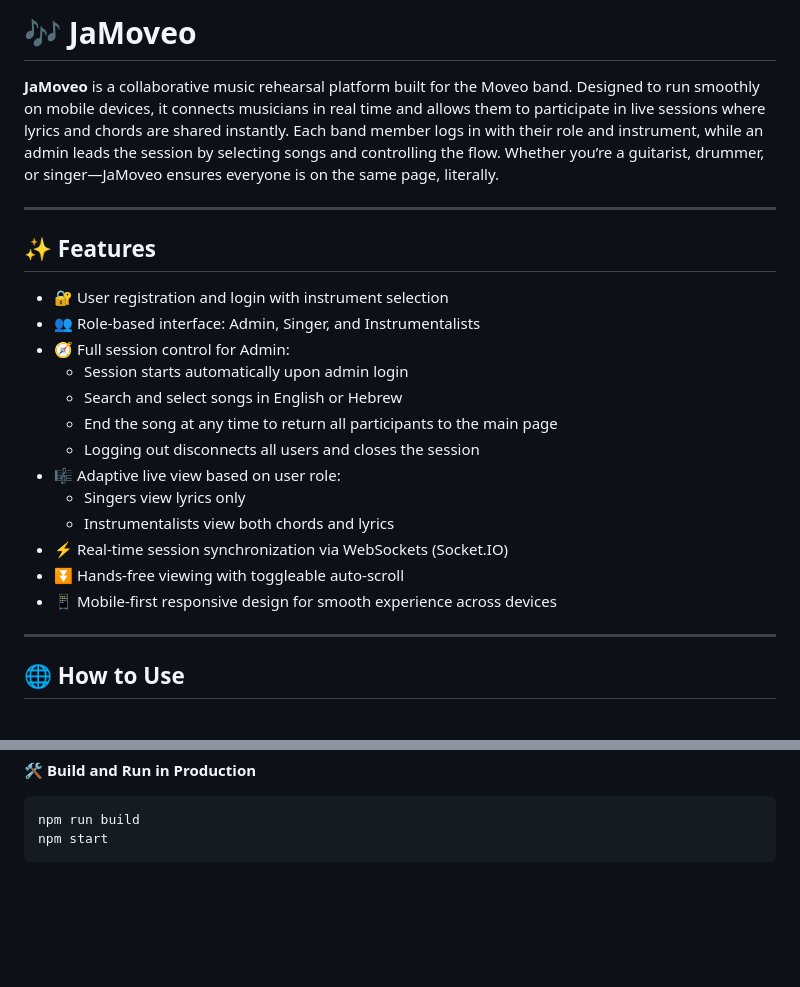
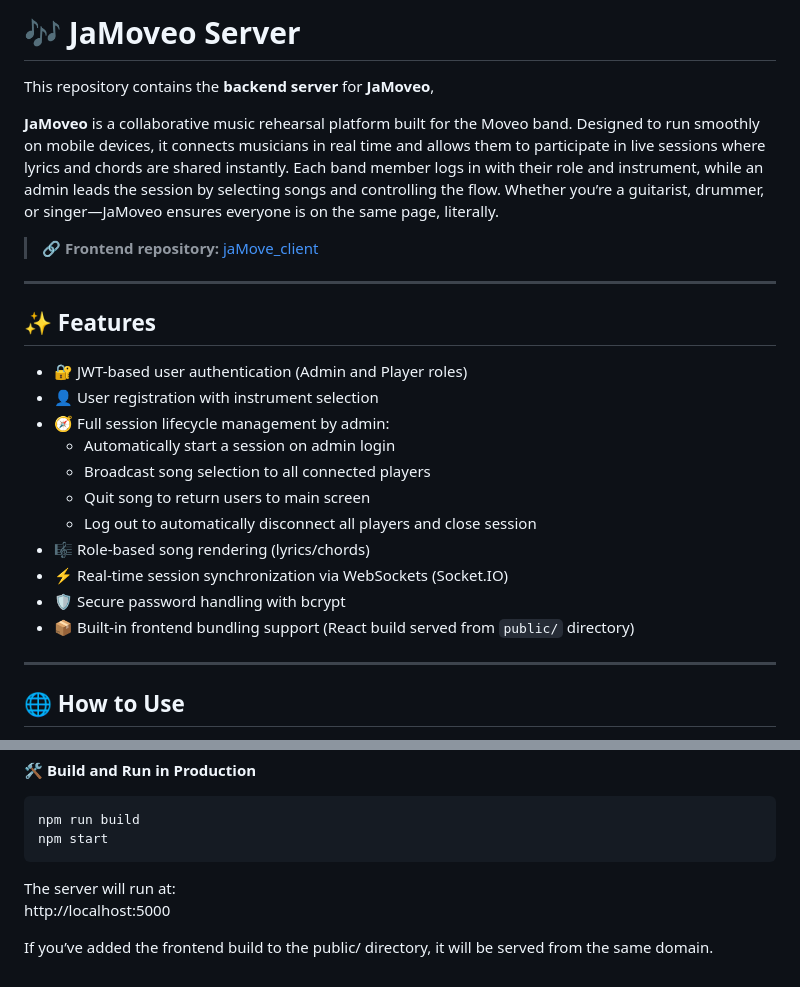
Before and after one commit to TalorLangnas/jaMoveo_server, a Markdown page: README.md, 2 parts joined by grey strips. Rendered like a GitHub page; blank space fills up the shorter version.

Commit message:
Update README.md to clarify server role and enhance feature descriptions

````diff
--- a/README.md
+++ b/README.md
@@ -1,24 +1,27 @@
-# 🎶 JaMoveo
+# 🎶 JaMoveo Server
+
+This repository contains the **backend server** for **JaMoveo**,
 
 **JaMoveo** is a collaborative music rehearsal platform built for the Moveo band. Designed to run smoothly on mobile devices, it connects musicians in real time and allows them to participate in live sessions where lyrics and chords are shared instantly. Each band member logs in with their role and instrument, while an admin leads the session by selecting songs and controlling the flow. Whether you’re a guitarist, drummer, or singer—JaMoveo ensures everyone is on the same page, literally.
+
+> 🔗 **Frontend repository:** [jaMove_client](https://github.com/TalorLangnas/jaMove_client)
 
 ---
 
 ## ✨ Features
 
-- 🔐 User registration and login with instrument selection
-- 👥 Role-based interface: Admin, Singer, and Instrumentalists
-- 🧭 Full session control for Admin:
-  - Session starts automatically upon admin login
-  - Search and select songs in English or Hebrew
-  - End the song at any time to return all participants to the main page
-  - Logging out disconnects all users and closes the session
-- 🎼 Adaptive live view based on user role:
-  - Singers view lyrics only
-  - Instrumentalists view both chords and lyrics
+- 🔐 JWT-based user authentication (Admin and Player roles)
+- 👤 User registration with instrument selection
+- 🧭 Full session lifecycle management by admin:
+  - Automatically start a session on admin login
+  - Broadcast song selection to all connected players
+  - Quit song to return users to main screen
+  - Log out to automatically disconnect all players and close session
+- 🎼 Role-based song rendering (lyrics/chords)
 - ⚡ Real-time session synchronization via WebSockets (Socket.IO)
-- ⏬ Hands-free viewing with toggleable auto-scroll
-- 📱 Mobile-first responsive design for smooth experience across devices
+- 🛡️ Secure password handling with bcrypt
+- 📦 Built-in frontend bundling support (React build served from `public/` directory)
+
 
 ---
 
@@ -109,3 +112,8 @@ npm run dev
 npm run build
 npm start
 ```
+
+The server will run at:
+http://localhost:5000
+
+If you’ve added the frontend build to the public/ directory, it will be served from the same domain.
````
